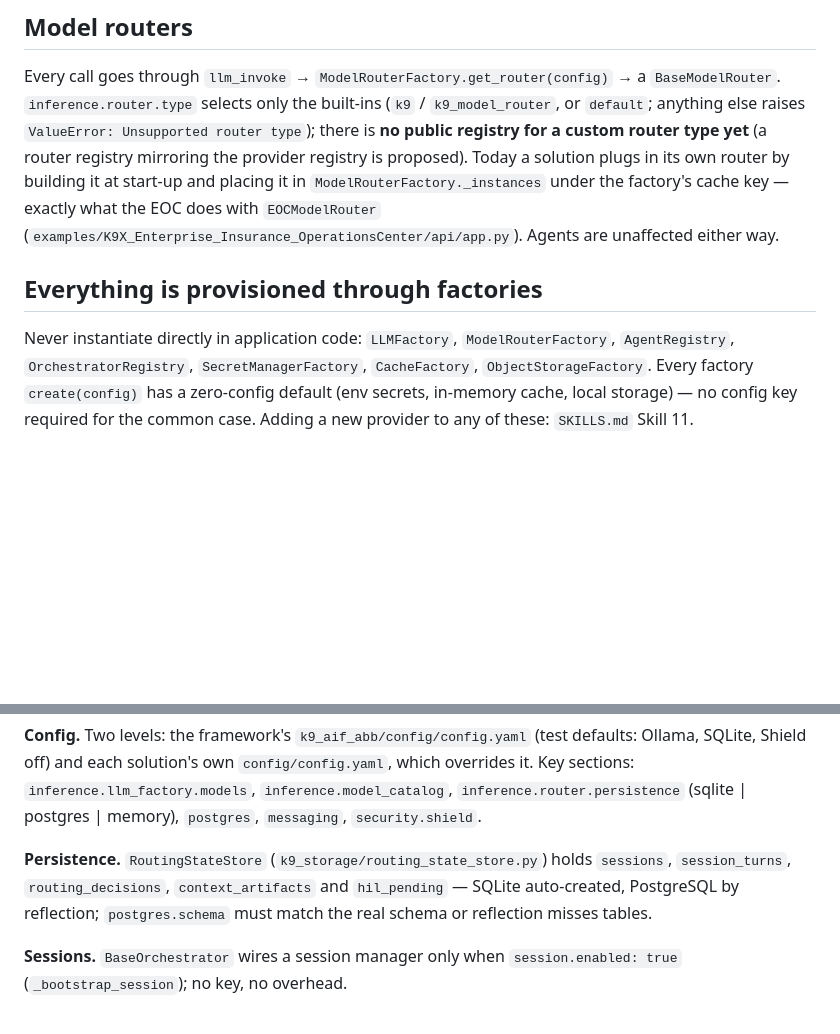
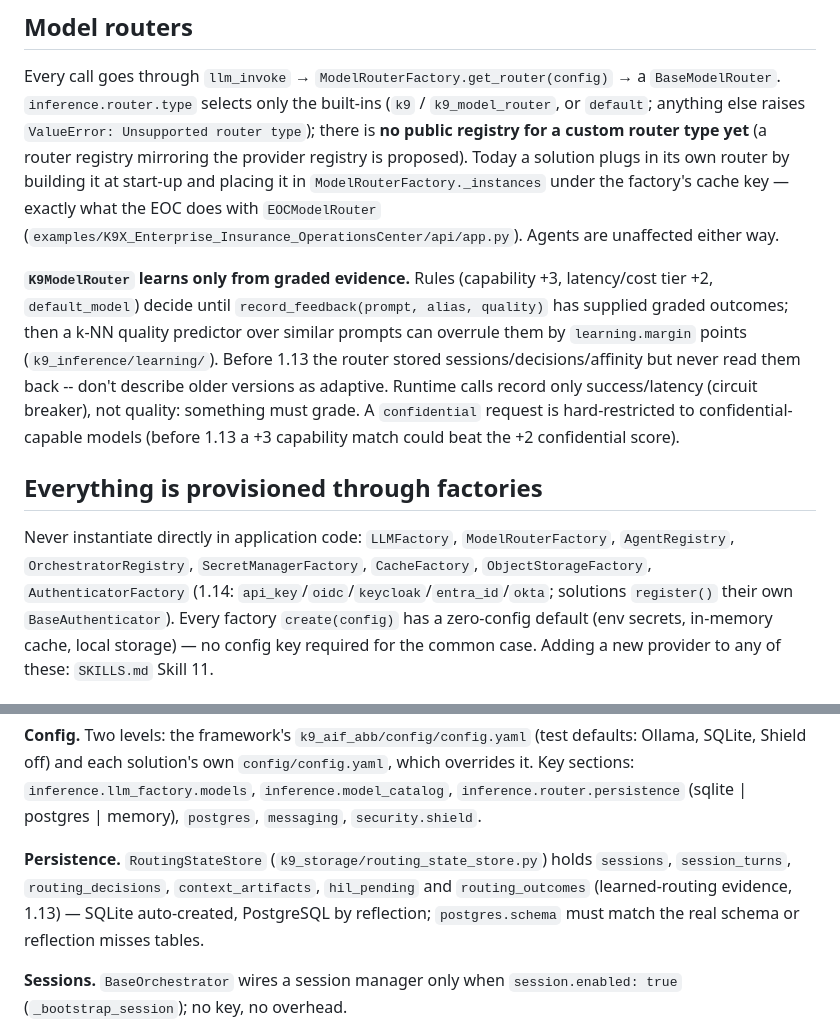
Before and after one commit to k9aif/studiox, a Markdown page: context/CLAUDE.md, 2 parts joined by grey strips. Rendered like a GitHub page; blank space fills up the shorter version.

```diff
--- a/context/CLAUDE.md
+++ b/context/CLAUDE.md
@@ -222,11 +277,24 @@ under the factory's cache key — exactly what the EOC does with
 `EOCModelRouter` (`examples/K9X_Enterprise_Insurance_OperationsCenter/api/app.py`).
 Agents are unaffected either way.
 
+**`K9ModelRouter` learns only from graded evidence.** Rules (capability
++3, latency/cost tier +2, `default_model`) decide until
+`record_feedback(prompt, alias, quality)` has supplied graded outcomes;
+then a k-NN quality predictor over similar prompts can overrule them by
+`learning.margin` points (`k9_inference/learning/`). Before 1.13 the
+router stored sessions/decisions/affinity but never read them back --
+don't describe older versions as adaptive. Runtime calls record only
+success/latency (circuit breaker), not quality: something must grade.
+A `confidential` request is hard-restricted to confidential-capable models
+(before 1.13 a +3 capability match could beat the +2 confidential score).
+
 ## Everything is provisioned through factories
 
 Never instantiate directly in application code: `LLMFactory`,
 `ModelRouterFactory`, `AgentRegistry`, `OrchestratorRegistry`,
-`SecretManagerFactory`, `CacheFactory`, `ObjectStorageFactory`. Every factory
+`SecretManagerFactory`, `CacheFactory`, `ObjectStorageFactory`,
+`AuthenticatorFactory` (1.14: `api_key`/`oidc`/`keycloak`/`entra_id`/`okta`;
+solutions `register()` their own `BaseAuthenticator`). Every factory
 `create(config)` has a zero-config default (env secrets, in-memory cache,
 local storage) — no config key required for the common case. Adding a new
 provider to any of these: `SKILLS.md` Skill 11.
@@ -434,8 +502,8 @@ Nothing is ever wired *in front of* the Router. Below `confidence_threshold`
 `messaging`, `security.shield`.
 
 **Persistence.** `RoutingStateStore` (`k9_storage/routing_state_store.py`)
-holds `sessions`, `session_turns`, `routing_decisions`, `context_artifacts`
-and `hil_pending` — SQLite auto-created, PostgreSQL by reflection;
+holds `sessions`, `session_turns`, `routing_decisions`, `context_artifacts`,
+`hil_pending` and `routing_outcomes` (learned-routing evidence, 1.13) — SQLite auto-created, PostgreSQL by reflection;
 `postgres.schema` must match the real schema or reflection misses tables.
 
 **Sessions.** `BaseOrchestrator` wires a session manager only when
```
Also changed, not shown: other parts of context/CLAUDE.md (+105 -50 lines).
